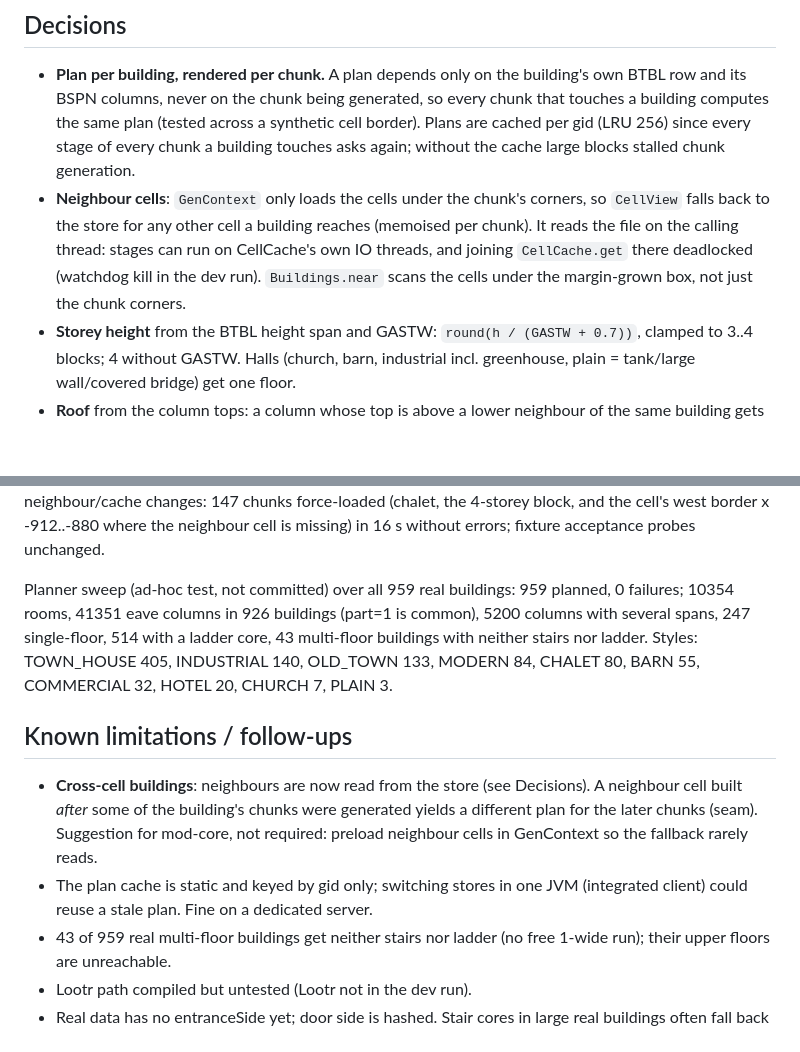
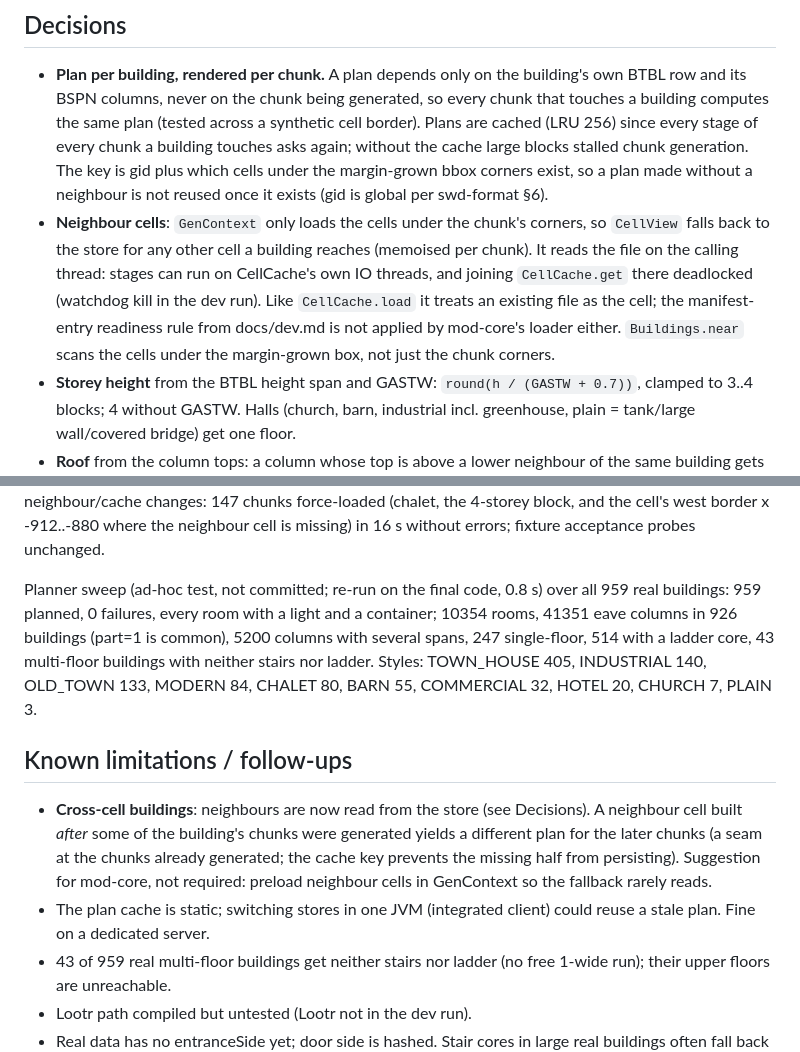
Before and after one commit to Bissbert/swiss-world, a Markdown page: NOTES-mod-content.md, 2 parts joined by grey strips. GitHub-like rendering; blank space fills up the shorter version.

Commit message:
NOTES-mod-content: cache key, readiness check, sweep re-run
Co-Authored-By: Claude Opus 5.5 <noreply@anthropic.com>

```diff
--- a/NOTES-mod-content.md
+++ b/NOTES-mod-content.md
@@ -12,12 +12,15 @@
 ## Decisions
 - **Plan per building, rendered per chunk.** A plan depends only on the building's own BTBL row and its BSPN
   columns, never on the chunk being generated, so every chunk that touches a building computes the same plan
-  (tested across a synthetic cell border). Plans are cached per gid (LRU 256) since every stage of every chunk
-  a building touches asks again; without the cache large blocks stalled chunk generation.
+  (tested across a synthetic cell border). Plans are cached (LRU 256) since every stage of every chunk a building
+  touches asks again; without the cache large blocks stalled chunk generation. The key is gid plus which cells
+  under the margin-grown bbox corners exist, so a plan made without a neighbour is not reused once it exists
+  (gid is global per swd-format §6).
 - **Neighbour cells**: `GenContext` only loads the cells under the chunk's corners, so `CellView` falls back to the
   store for any other cell a building reaches (memoised per chunk). It reads the file on the calling thread: stages
   can run on CellCache's own IO threads, and joining `CellCache.get` there deadlocked (watchdog kill in the dev
-  run). `Buildings.near` scans the cells under the margin-grown box, not just the chunk corners.
+  run). Like `CellCache.load` it treats an existing file as the cell; the manifest-entry readiness rule from docs/dev.md
+  is not applied by mod-core's loader either. `Buildings.near` scans the cells under the margin-grown box, not just the chunk corners.
 - **Storey height** from the BTBL height span and GASTW: `round(h / (GASTW + 0.7))`, clamped to 3..4 blocks;
   4 without GASTW. Halls (church, barn, industrial incl. greenhouse, plain = tank/large wall/covered bridge) get one floor.
 - **Roof** from the column tops: a column whose top is above a lower neighbour of the same building gets a stair
@@ -65,16 +68,18 @@ with a ridge, glowstone, beds, chest with `swissworld:chests/workshop`, barrel w
 After the neighbour/cache changes: 147 chunks force-loaded (chalet, the 4-storey block, and the cell's west border
 x -912..-880 where the neighbour cell is missing) in 16 s without errors; fixture acceptance probes unchanged.
 
-Planner sweep (ad-hoc test, not committed) over all 959 real buildings: 959 planned, 0 failures; 10354 rooms,
+Planner sweep (ad-hoc test, not committed; re-run on the final code, 0.8 s) over all 959 real buildings: 959 planned,
+0 failures, every room with a light and a container; 10354 rooms,
 41351 eave columns in 926 buildings (part=1 is common), 5200 columns with several spans, 247 single-floor,
 514 with a ladder core, 43 multi-floor buildings with neither stairs nor ladder. Styles: TOWN_HOUSE 405,
 INDUSTRIAL 140, OLD_TOWN 133, MODERN 84, CHALET 80, BARN 55, COMMERCIAL 32, HOTEL 20, CHURCH 7, PLAIN 3.
 
 ## Known limitations / follow-ups
 - **Cross-cell buildings**: neighbours are now read from the store (see Decisions). A neighbour cell built
-  *after* some of the building's chunks were generated yields a different plan for the later chunks (seam).
+  *after* some of the building's chunks were generated yields a different plan for the later chunks (a seam at
+  the chunks already generated; the cache key prevents the missing half from persisting).
   Suggestion for mod-core, not required: preload neighbour cells in GenContext so the fallback rarely reads.
-- The plan cache is static and keyed by gid only; switching stores in one JVM (integrated client) could reuse a
+- The plan cache is static; switching stores in one JVM (integrated client) could reuse a
   stale plan. Fine on a dedicated server.
 - 43 of 959 real multi-floor buildings get neither stairs nor ladder (no free 1-wide run); their upper floors are
   unreachable.
```
